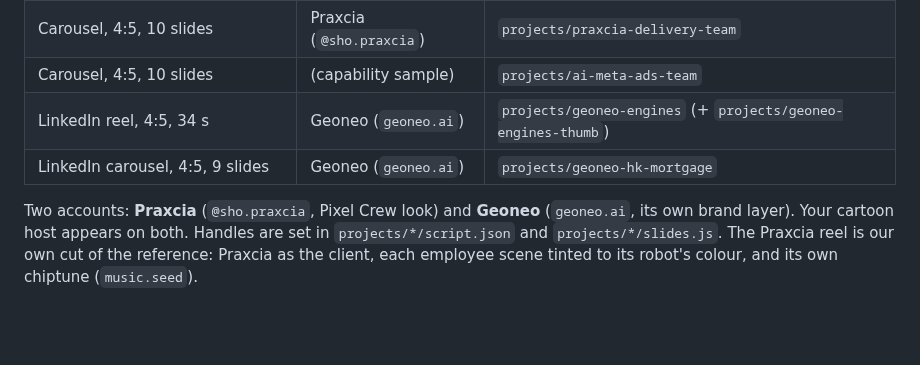
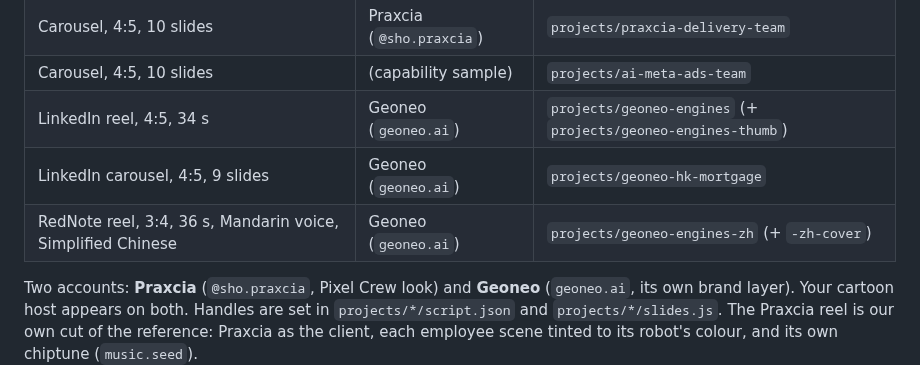
Before and after one commit to mohammadshoaib-786786/video-editor, a Markdown page: README.md, the part around the change. Drawn GitHub-style; blank space fills up the shorter version.

Commit message:
Add the Geoneo RedNote reel and cover to samples
Co-Authored-By: Claude Opus 5.5 <noreply@anthropic.com>
Claude-Session: https://claude.ai/code/session_01MyvtKF6nfoZGenaTm4pYSC

```diff
--- a/README.md
+++ b/README.md
@@ -19,6 +19,7 @@ employees", chunky offset-shadow cards, word-synced captions.
 | Carousel, 4:5, 10 slides | (capability sample) | `projects/ai-meta-ads-team` | `samples/ai-meta-ads-team/slide-01…10.png` and `.mp4` |
 | LinkedIn reel, 4:5, 34 s | Geoneo (`geoneo.ai`) | `projects/geoneo-engines` (+ `projects/geoneo-engines-thumb`) | `samples/geoneo-engines.mp4` + `.srt` + `geoneo-engines-thumbnail.png` |
 | LinkedIn carousel, 4:5, 9 slides | Geoneo (`geoneo.ai`) | `projects/geoneo-hk-mortgage` | `samples/geoneo-hk-mortgage/geoneo-hk-mortgage.pdf` + PNGs |
+| RedNote reel, 3:4, 36 s, Mandarin voice, Simplified Chinese | Geoneo (`geoneo.ai`) | `projects/geoneo-engines-zh` (+ `-zh-cover`) | `samples/geoneo-engines-zh.mp4` + `geoneo-engines-zh-cover.png` |
 
 Two accounts: **Praxcia** (`@sho.praxcia`, Pixel Crew look) and **Geoneo**
 (`geoneo.ai`, its own brand layer). Your cartoon host appears on both. Handles
```
Also changed, not shown: samples/geoneo-engines-zh-contact-sheet.jpg (added), samples/geoneo-engines-zh-cover.jpg (added), samples/geoneo-engines-zh-cover.png (added), 2 other files.
